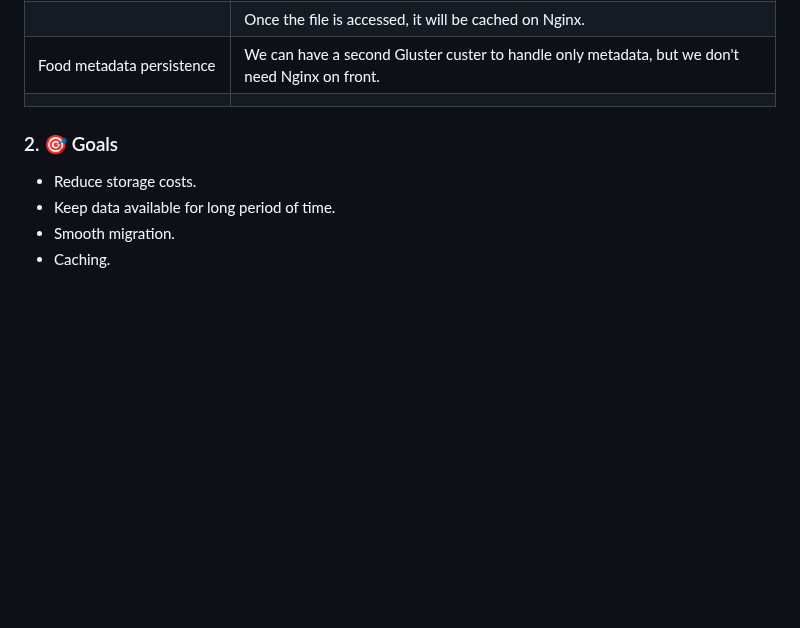
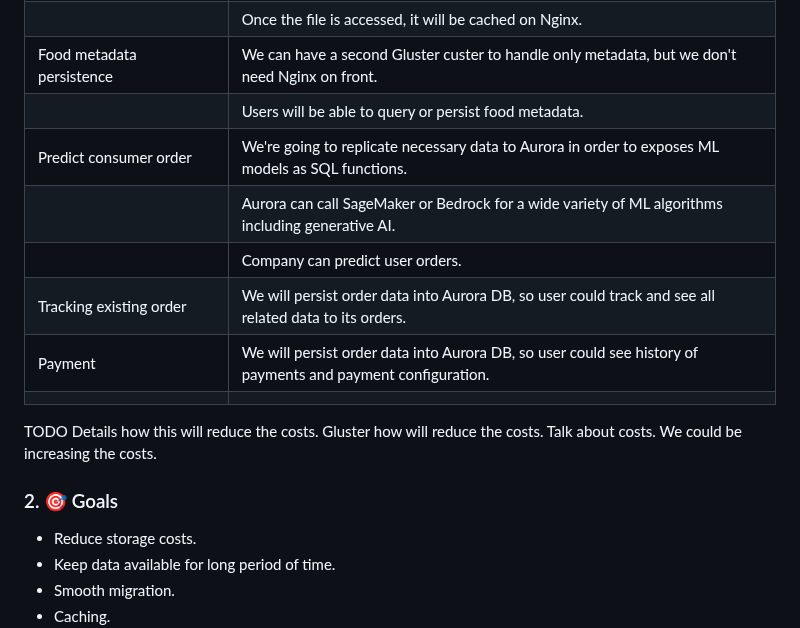
Before and after one commit to codegik/pocs, a Markdown page: architecture/storage-migration/architecture.md, the part around the change. Drawn GitHub-style; blank space fills up the shorter version.

Commit message:
adding architecture challenge

```diff
--- a/architecture/storage-migration/architecture.md
+++ b/architecture/storage-migration/architecture.md
@@ -93,7 +93,19 @@ After finish the migration, we can point the applications to the new Image Store
 | Adding files to Image Store      | Gluster has API compatible with S3, so existing application would be uploading files to the server as usual. |
 |                                  | Once the file is accessed, it will be cached on Nginx.                                                       |
 | Food metadata persistence        | We can have a second Gluster custer to handle only metadata, but we don't need Nginx on front.               |
+|                                  | Users will be able to query or persist food metadata.                                                        |
+| Predict consumer order           | We're going to replicate necessary data to Aurora in order to exposes ML models as SQL functions.            |
+|                                  | Aurora can call SageMaker or Bedrock for a wide variety of ML algorithms including generative AI.            |
+|                                  | Company can predict user orders.                                                                             |
+| Tracking existing order          | We will persist order data into Aurora DB, so user could track and see all related data to its orders.       |
+| Payment                          | We will persist order data into Aurora DB, so user could see history of payments and payment configuration.  |
 |                                  |                                                                                                              |
+
+
+TODO
+Details how this will reduce the costs.
+Gluster how will reduce the costs.
+Talk about costs. We could be increasing the costs.
 
 
 ### 2. 🎯 Goals
```
